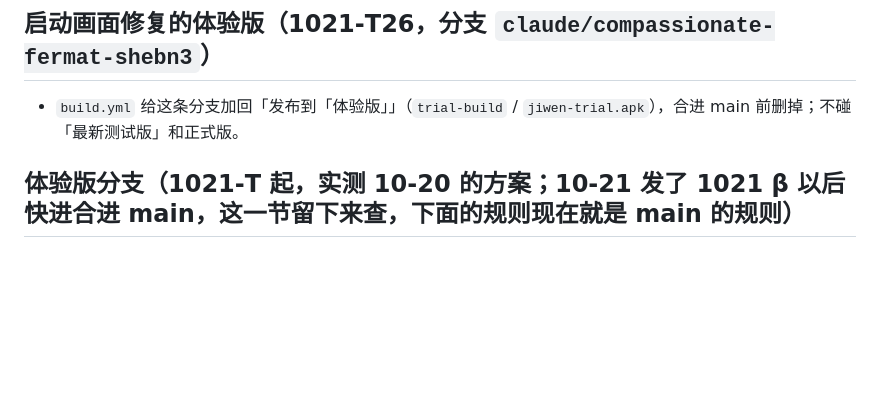
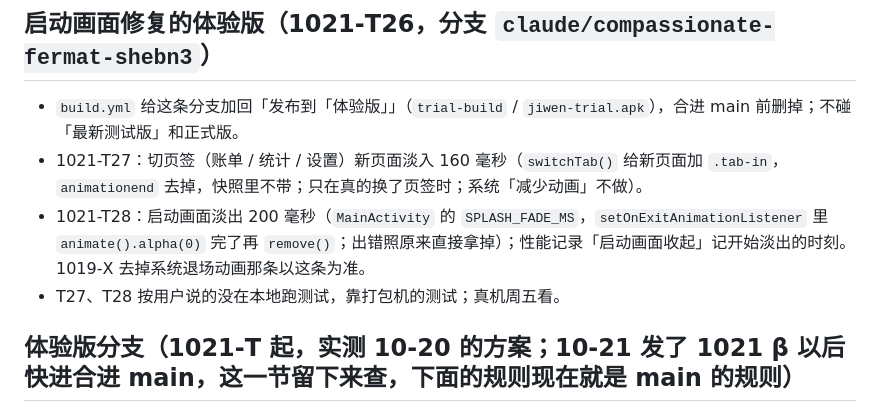
Before and after one commit to topukk45-arch/baofu-ledger, a Markdown page: CLAUDE.md, the part around the change. GitHub-like rendering; blank space fills up the shorter version.

Commit message:
1021-T28：CLAUDE.md 补上 T27、T28 [skip ci]
Co-Authored-By: Claude Opus 5.5 <noreply@anthropic.com>
Claude-Session: https://claude.ai/code/session_017GMzuqD3Q5zEfgRcSycbzK

```diff
--- a/CLAUDE.md
+++ b/CLAUDE.md
@@ -216,6 +216,9 @@
 
 ## 启动画面修复的体验版（1021-T26，分支 `claude/compassionate-fermat-shebn3`）
 - `build.yml` 给这条分支加回「发布到「体验版」」（`trial-build` / `jiwen-trial.apk`），合进 main 前删掉；不碰「最新测试版」和正式版。
+- 1021-T27：切页签（账单 / 统计 / 设置）新页面淡入 160 毫秒（`switchTab()` 给新页面加 `.tab-in`，`animationend` 去掉，快照里不带；只在真的换了页签时；系统「减少动画」不做）。
+- 1021-T28：启动画面淡出 200 毫秒（`MainActivity` 的 `SPLASH_FADE_MS`，`setOnExitAnimationListener` 里 `animate().alpha(0)` 完了再 `remove()`；出错照原来直接拿掉）；性能记录「启动画面收起」记开始淡出的时刻。1019-X 去掉系统退场动画那条以这条为准。
+- T27、T28 按用户说的没在本地跑测试，靠打包机的测试；真机周五看。
 
 ## 体验版分支（1021-T 起，实测 10-20 的方案；10-21 发了 1021 β 以后快进合进 main，这一节留下来查，下面的规则现在就是 main 的规则）
 - 分支 `claude/relaxed-turing-1v8wg9`（从 1020-J 拉出来，PR #3 开着不合并），版本号「1021-T1」「-T2」……每推一版加一（`sh tests/tools/bump.sh 1021-T7` 一次改齐登录页和 `?v=`）。
```
